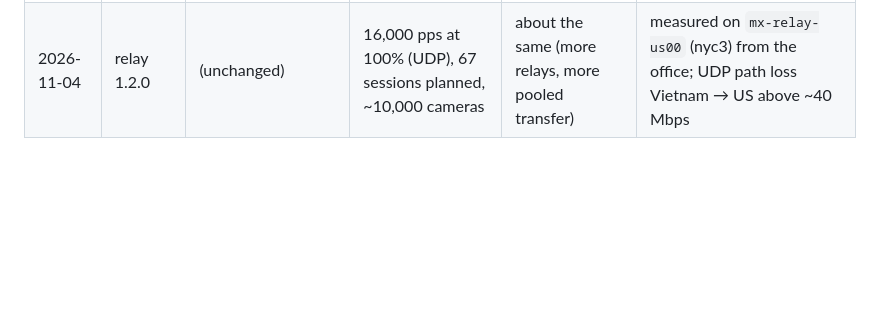
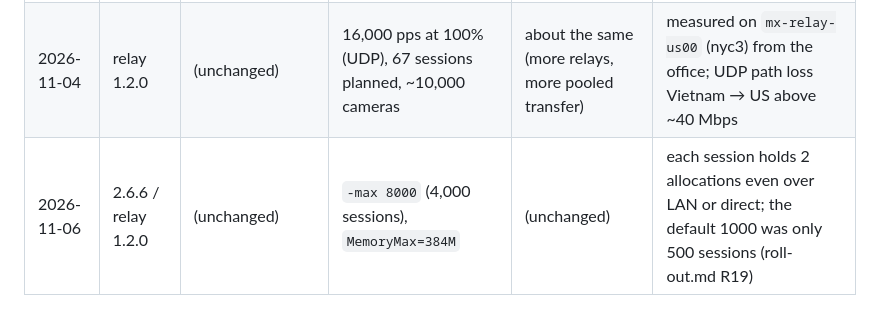
Before and after one commit to l30nnguyen/webrtc, a Markdown page: design/capacity.md, the part around the change. Rendered like a GitHub page; blank space fills up the shorter version.

Commit message:
docs: capacity tracking row for the relay allocation limit
Co-Authored-By: Claude Opus 5.5 <noreply@anthropic.com>
Claude-Session: https://claude.ai/code/session_01XY1hYw4ppbXeAhxwxaiyYx

```diff
--- a/design/capacity.md
+++ b/design/capacity.md
@@ -226,3 +226,4 @@ kernel's network work and 6–8% steal):
 |---|---|---|---|---|---|
 | 2026-11-03 | 2.4.0 / relay 1.1.0 | 56 KB a connection, 5,000 cameras planned; 711 sessions/s | **33,000 pps, 137 sessions, ~20,000 cameras** | $9,221 a month, $0.0092 a camera | first measurement; relay estimated from the test PC; DO prices of 2026-11-03 |
 | 2026-11-04 | relay 1.2.0 | (unchanged) | 16,000 pps at 100% (UDP), 67 sessions planned, ~10,000 cameras | about the same (more relays, more pooled transfer) | measured on `mx-relay-us00` (nyc3) from the office; UDP path loss Vietnam → US above ~40 Mbps |
+| 2026-11-06 | 2.6.6 / relay 1.2.0 | (unchanged) | `-max 8000` (4,000 sessions), `MemoryMax=384M` | (unchanged) | each session holds 2 allocations even over LAN or direct; the default 1000 was only 500 sessions (roll-out.md R19) |
```
